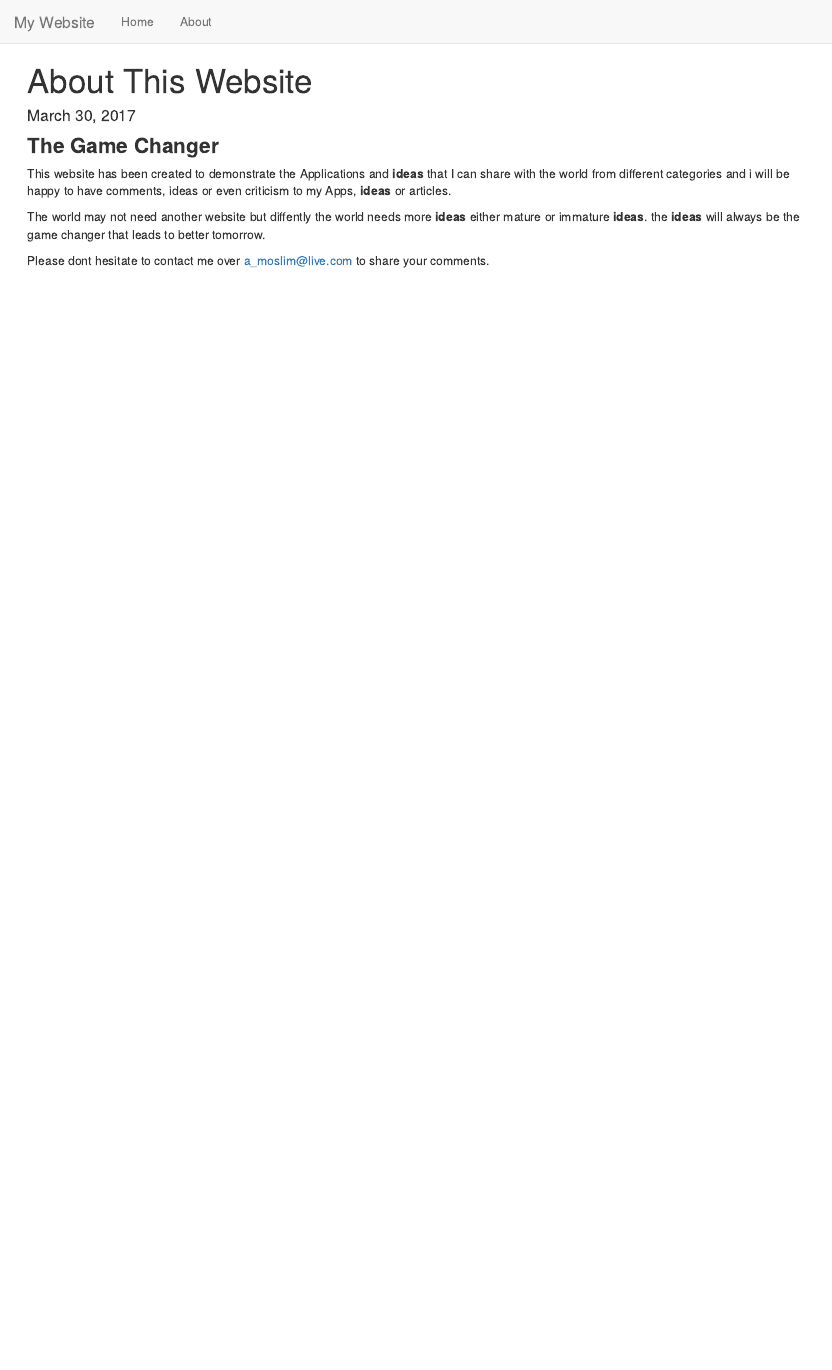
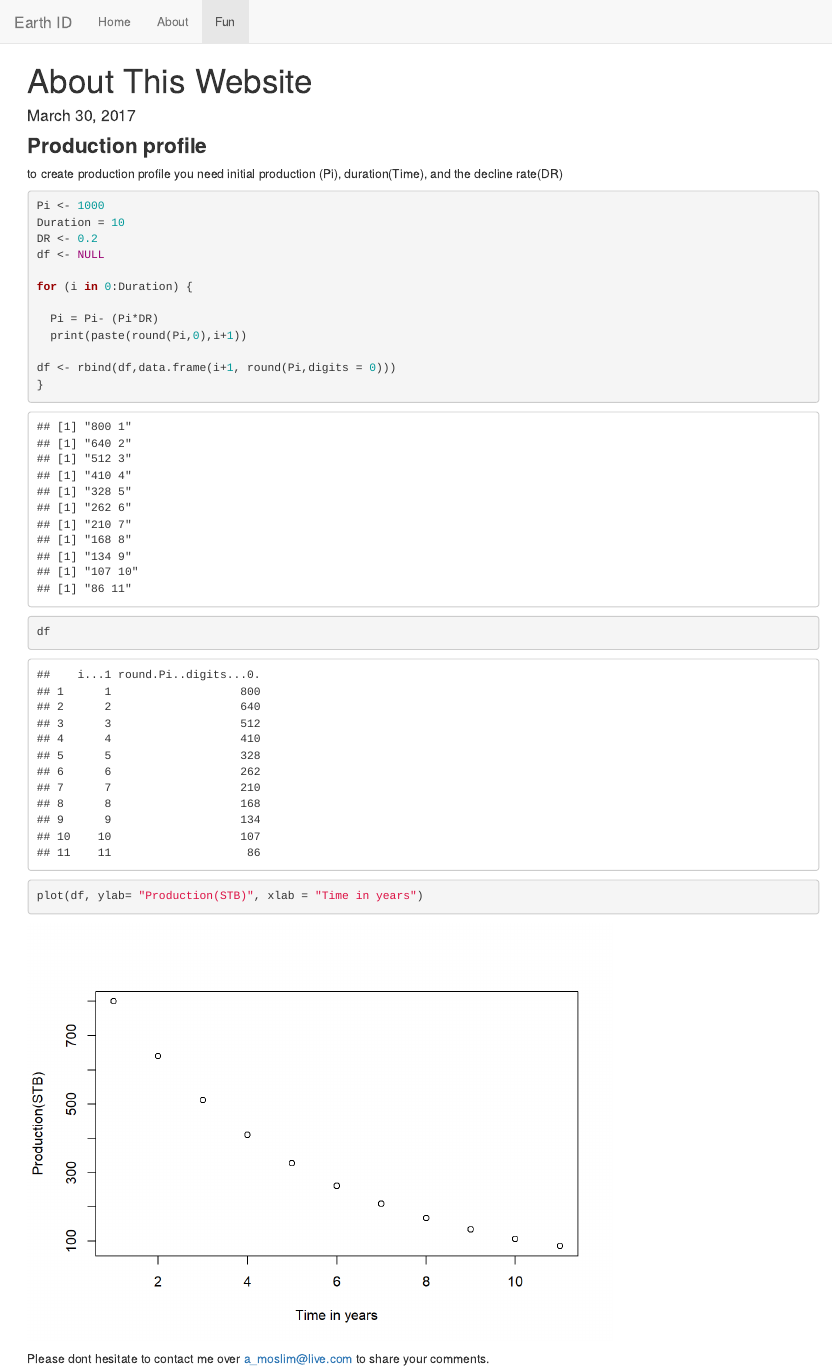
Before and after one commit to Amrmoslim/EarthId, an R Markdown document (Fun.Rmd): the page in a window 1100 px wide, from its top. The pictures show the output file Fun.html that the author committed with the source, opened offline; library style sheets and scripts come from the installed R packages.

Commit message:
added the basic app

````diff
--- a/Fun.Rmd
+++ b/Fun.Rmd
@@ -6,10 +6,30 @@ output: html_document
 ############################################
 
 
-###  **The Game Changer**
-This website has been created to demonstrate the Applications and **ideas** that I can share with the world from different categories and i will be happy to have comments, ideas or even criticism to my Apps, **ideas** or articles.
+###  **Production profile**
 
-The world may not need another website but diffently the world needs more **ideas** either mature or immature **ideas**. the **ideas** will always be the game changer that leads to better tomorrow.
+to create production profile you need initial production (Pi), duration(Time), and the decline rate(DR)
+```{r}
+
+Pi <- 1000
+Duration = 10
+DR <- 0.2
+df <- NULL
+
+for (i in 0:Duration) {
+
+  Pi = Pi- (Pi*DR)
+  print(paste(round(Pi,0),i+1))
+
+df <- rbind(df,data.frame(i+1, round(Pi,digits = 0)))
+}
+
+df
+
+plot(df, ylab= "Production(STB)", xlab = "Time in years")
+
+```
+
 
 ############################################
 
````
Also changed, not shown: Fun.html, Fun_files/figure-html/unnamed-chunk-1-1.png (added), Fun_files/figure-html/unnamed-chunk-1-10.png (added), Fun_files/figure-html/unnamed-chunk-1-2.png (added), Fun_files/figure-html/unnamed-chunk-1-3.png (added), Fun_files/figure-html/unnamed-chunk-1-4.png (added), Fun_files/figure-html/unnamed-chunk-1-5.png (added), Fun_files/figure-html/unnamed-chunk-1-6.png (added), Fun_files/figure-html/unnamed-chunk-1-7.png (added), Fun_files/figure-html/unnamed-chunk-1-8.png (added), Fun_files/figure-html/unnamed-chunk-1-9.png (added).
